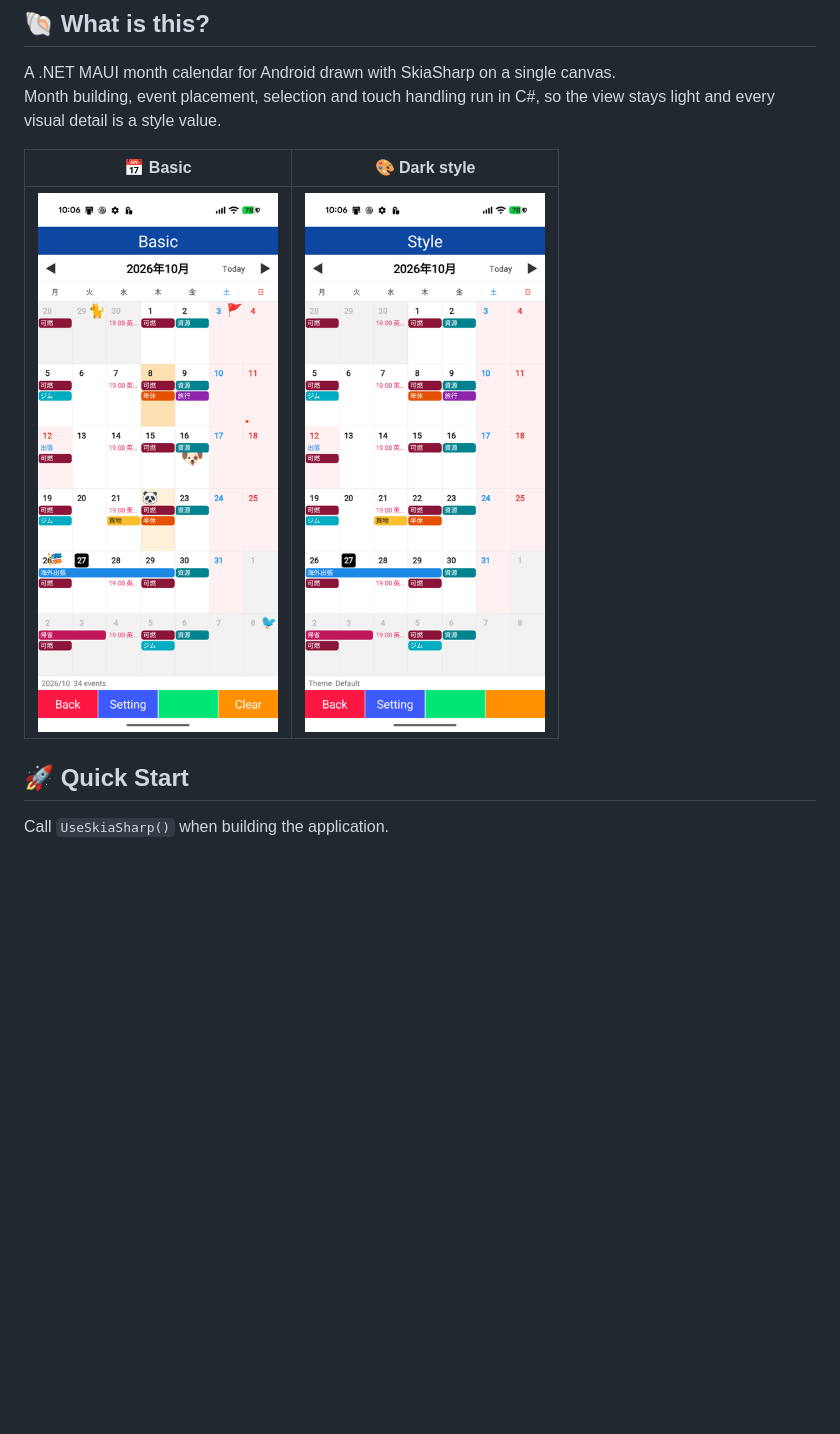
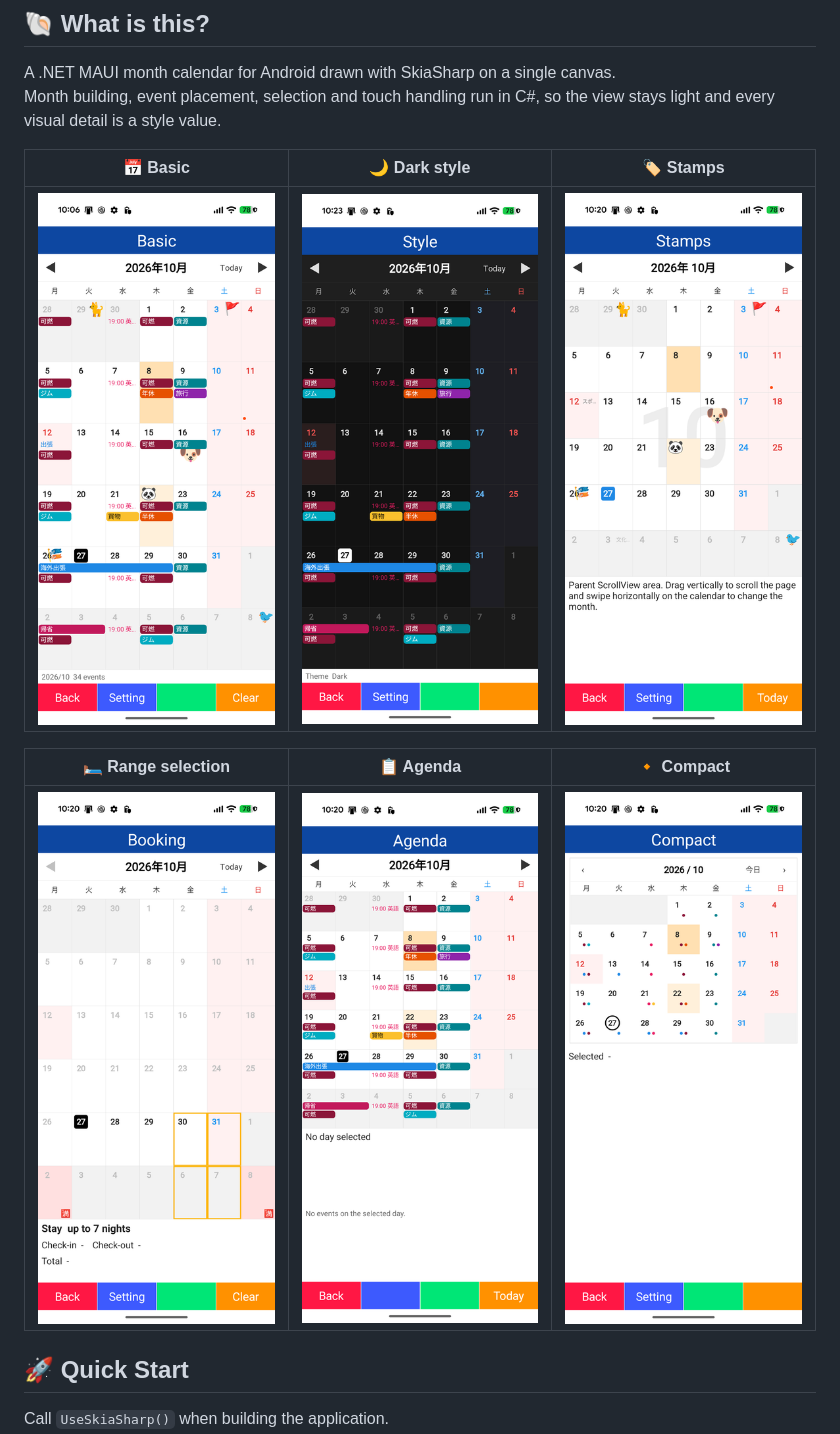
Before and after one commit to usausa/clam-calendar, a Markdown page: README.md, the part around one of its changes. Drawn GitHub-style; pictures changed too: Document/agenda.png (added), Document/booking.png (added), Document/compact.png (added); blank space fills up the shorter version.

```diff
--- a/README.md
+++ b/README.md
@@ -7,9 +7,13 @@
 A .NET MAUI month calendar for Android drawn with SkiaSharp on a single canvas.
 Month building, event placement, selection and touch handling run in C#, so the view stays light and every visual detail is a style value.
 
-| 📅 Basic | 🎨 Dark style |
-|:-:|:-:|
-| <img src="Document/basic.png" width="240" /> | <img src="Document/style.png" width="240" /> |
+| 📅 Basic | 🌙 Dark style | 🏷️ Stamps |
+|:-:|:-:|:-:|
+| <img src="Document/basic.png" width="240" /> | <img src="Document/style.png" width="240" /> | <img src="Document/stamps.png" width="240" /> |
+
+| 🛏️ Range selection | 📋 Agenda | 🔸 Compact |
+|:-:|:-:|:-:|
+| <img src="Document/booking.png" width="240" /> | <img src="Document/agenda.png" width="240" /> | <img src="Document/compact.png" width="240" /> |
 
 ## 🚀 Quick Start
 
```
Also changed, not shown: other parts of README.md (+26 -0 lines).
